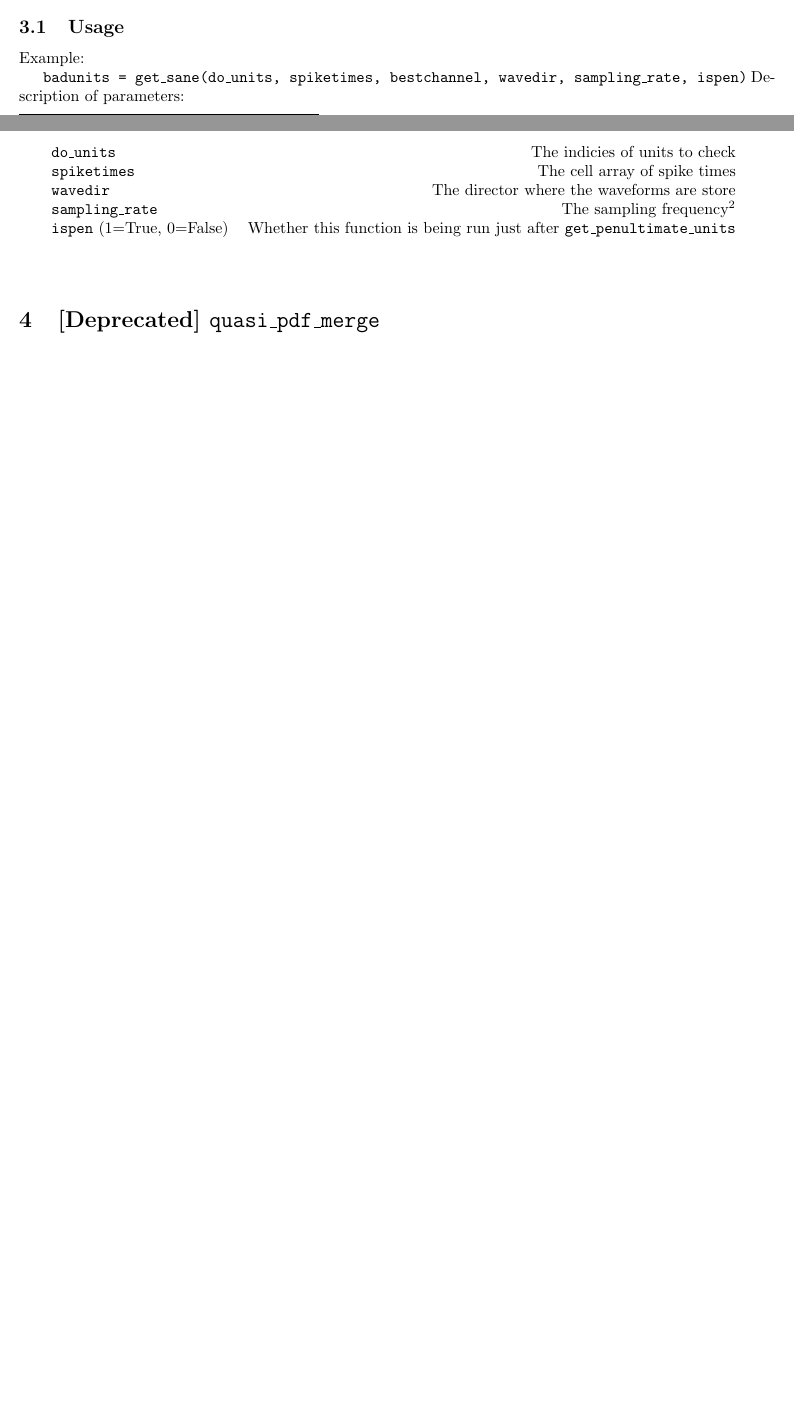
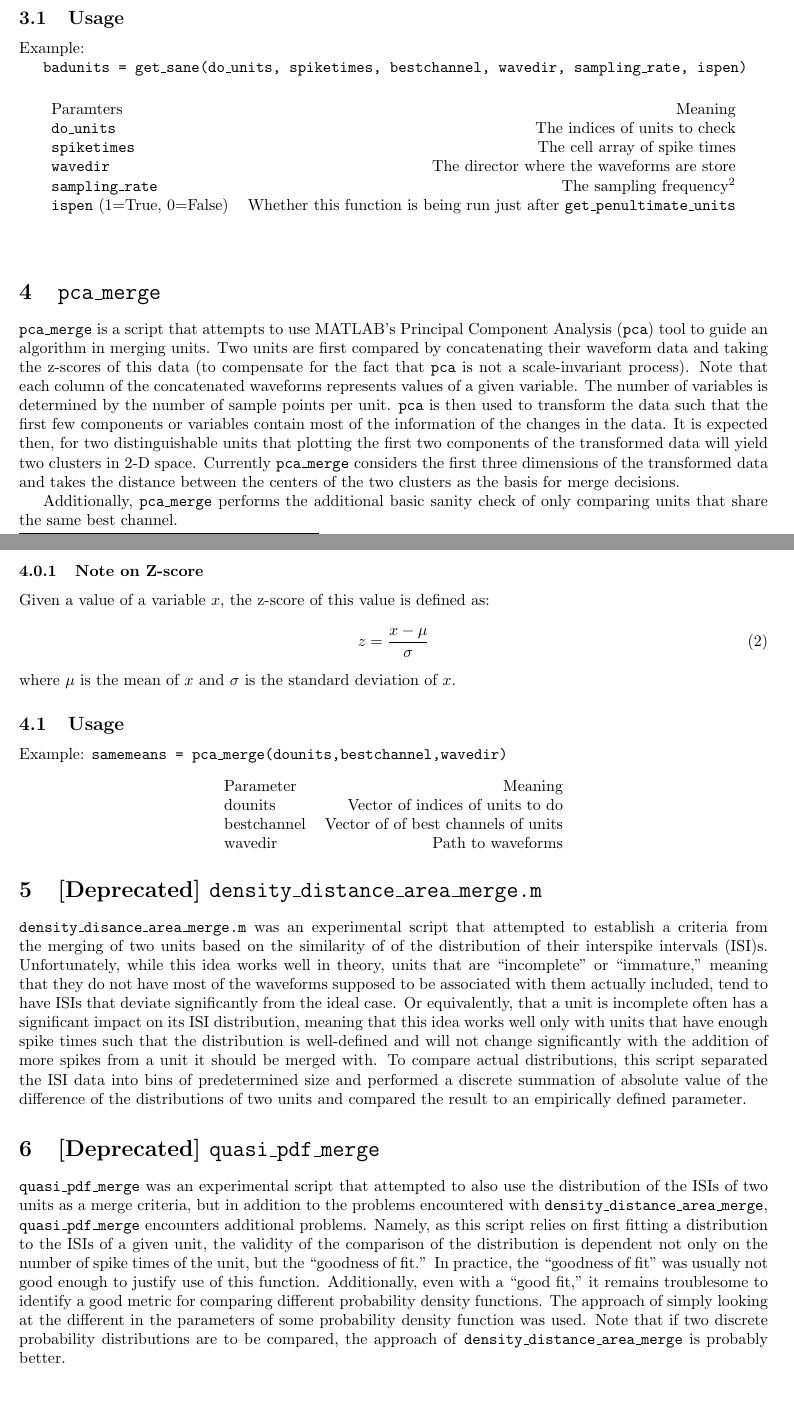
Before and after one commit to eqy/VLSEE, a LaTeX document (docs/manual.tex): two parts of pages 1 and 2 of 2 before the commit and two parts of pages 2 and 3 of 3 after it, joined at a grey line, cut so that both start at the same text, the shorter picture padded with empty space. Compiled offline with pdfLaTeX.

Commit message:
Additions to documentation, bugfixes and parameter tweaks.
More scripts are now documented in docs/, but documentation is still far
from complete. A bugfix was added to get_sane to ensure that it
functions correctly when units are discarded becuase they lack the
sufficient wave count. Originally this could cause a problem where an
array contains uninitialized values. Finally, get_sane's coefficient of
variation parameter has been changed from 0.4 to 0.25 in an attempt to
be more strict in removing artifacts.

```diff
--- a/docs/manual.tex
+++ b/docs/manual.tex
@@ -55,10 +77,10 @@ simplify the process.
 Example:
 
 \texttt{badunits = get\_sane(do\_units, spiketimes, bestchannel, wavedir, sampling\_rate, ispen)}
-Description of parameters:
 \begin{center}
 \begin{longtable}{l r}
-\texttt{do\_units}&The indicies of units to check\\
+Paramters&Meaning\\
+\texttt{do\_units}&The indices of units to check\\
 \texttt{spiketimes}&The cell array of spike times\\
 \texttt{wavedir}&The director where the waveforms are store\\
 \texttt{sampling\_rate}&The sampling frequency\footnote{currently unused}\\
@@ -66,9 +88,82 @@ Description of parameters:
 \end{longtable}
 \end{center}
 
+\section{\texttt{pca\_merge}}
+\texttt{pca\_merge} is a script that attempts to use MATLAB's Principal
+Component Analysis (\texttt{pca}) tool to guide an algorithm in merging units.
+Two units are first compared by concatenating their waveform data and
+taking the z-scores of this data (to compensate for the fact that
+\texttt{pca} is not a scale-invariant process). Note that each column of
+the concatenated waveforms represents values of a given variable. The
+number of variables is determined by the number of sample points per
+unit. \texttt{pca} is then used to transform the data such that
+the first few components or variables contain most of the information of
+the changes in the data. It is expected then, for two distinguishable
+units that plotting the first two components of the transformed data
+will yield two clusters in 2-D space. Currently \texttt{pca\_merge}
+considers the first three dimensions of the transformed data and takes
+the distance between the centers of the two clusters as the basis for
+merge decisions.
 
+Additionally, \texttt{pca\_merge} performs the additional basic sanity
+check of only comparing units that share the same best channel.
+
+\subsubsection{Note on Z-score}
+Given a value of a variable \ensuremath{x}, the z-score of this value is
+defined as:
+\begin{equation}
+z =\frac{ x - \mu}{\sigma}
+\end{equation}
+where \ensuremath{\mu} is the mean of \ensuremath{x} and
+\ensuremath{\sigma} is the standard deviation of \ensuremath{x}.
+
+\subsection{Usage}
+
+Example:
+\texttt{samemeans = pca\_merge(dounits,bestchannel,wavedir)}
+\begin{center}
+\begin{tabular}{l r}
+Parameter&Meaning\\
+dounits&Vector of indices of units to do\\
+bestchannel&Vector of of best channels of units\\
+wavedir &Path to waveforms
+\end{tabular}
+\end{center}
+
+\section{[Deprecated] \texttt{density\_distance\_area\_merge.m}}
+\texttt{density\_disance\_area\_merge.m} was an experimental script
+that attempted to establish a criteria from the merging of two units
+based on the similarity of of the distribution of their interspike
+intervals (ISI)s.
+Unfortunately, while this idea works well in theory, units that are
+``incomplete'' or ``immature,'' meaning that they do not have most of
+the waveforms supposed to be associated with them actually included,
+tend to have ISIs that deviate significantly from the ideal case. Or
+equivalently, that a unit is incomplete often has a significant impact
+on its ISI distribution, meaning that this idea works well only with
+units that have enough spike times such that the distribution is
+well-defined and will not change significantly with the addition of more
+spikes from a unit it should be merged with. To compare actual
+distributions, this script separated the ISI data into bins of
+predetermined size and performed a discrete summation of absolute value
+of the difference of the distributions of two units and compared the
+result to an empirically defined parameter.
 
 \section{[Deprecated] \texttt{quasi\_pdf\_merge}}
-
+\texttt{quasi\_pdf\_merge} was an experimental script that attempted to
+also use the distribution of the ISIs of two units as a merge criteria,
+but in addition to the problems encountered with
+\texttt{density\_distance\_area\_merge}, \texttt{quasi\_pdf\_merge}
+encounters additional problems. Namely, as this script relies on first
+fitting a distribution to the ISIs of a given unit, the validity of the
+comparison of the distribution is dependent not only on the number of
+spike times of the unit, but the ``goodness of fit.'' In practice, the
+``goodness of fit'' was usually not good enough to justify use of this
+function. Additionally, even with a ``good fit,'' it remains troublesome
+to identify a good metric for comparing different probability density
+functions. The approach of simply looking at the different in the
+parameters of some probability density function was used. Note that if
+two discrete probability distributions are to be compared, the approach
+of \texttt{density\_distance\_area\_merge} is probably better.
 
 \end{document}
```
Also changed, not shown: docs/manual.pdf, docs/manual.tex (26 more changed lines), 7 other files.
